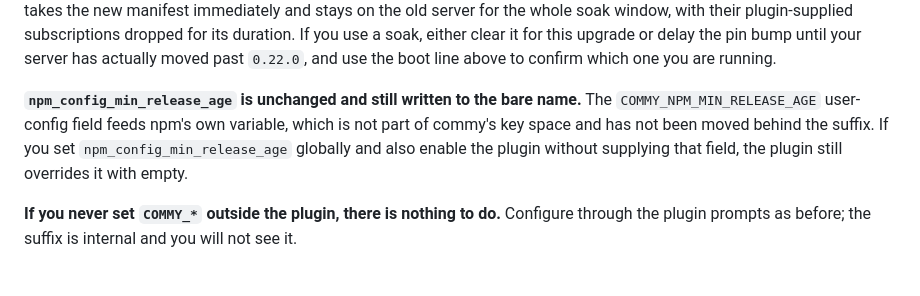
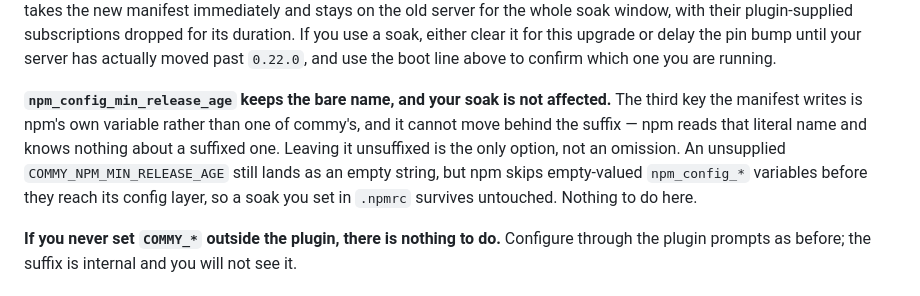
Before and after one commit to CodeForBreakfast/commy, a Markdown page: RELEASE-NOTES/0.22.0.md, the part around the change. Drawn GitHub-style.

Commit message:
release notes: correct the npm soak claim — an empty value does not override

```diff
--- a/RELEASE-NOTES/0.22.0.md
+++ b/RELEASE-NOTES/0.22.0.md
@@ -106,11 +106,14 @@ either clear it for this upgrade or delay the pin bump until your server has
 actually moved past `0.22.0`, and use the boot line above to confirm which one
 you are running.
 
-**`npm_config_min_release_age` is unchanged and still written to the bare
-name.** The `COMMY_NPM_MIN_RELEASE_AGE` user-config field feeds npm's own
-variable, which is not part of commy's key space and has not been moved behind
-the suffix. If you set `npm_config_min_release_age` globally and also enable the
-plugin without supplying that field, the plugin still overrides it with empty.
+**`npm_config_min_release_age` keeps the bare name, and your soak is not
+affected.** The third key the manifest writes is npm's own variable rather than
+one of commy's, and it cannot move behind the suffix — npm reads that literal
+name and knows nothing about a suffixed one. Leaving it unsuffixed is the only
+option, not an omission. An unsupplied `COMMY_NPM_MIN_RELEASE_AGE` still lands
+as an empty string, but npm skips empty-valued `npm_config_*` variables before
+they reach its config layer, so a soak you set in `.npmrc` survives untouched.
+Nothing to do here.
 
 **If you never set `COMMY_*` outside the plugin, there is nothing to do.**
 Configure through the plugin prompts as before; the suffix is internal and you
```
